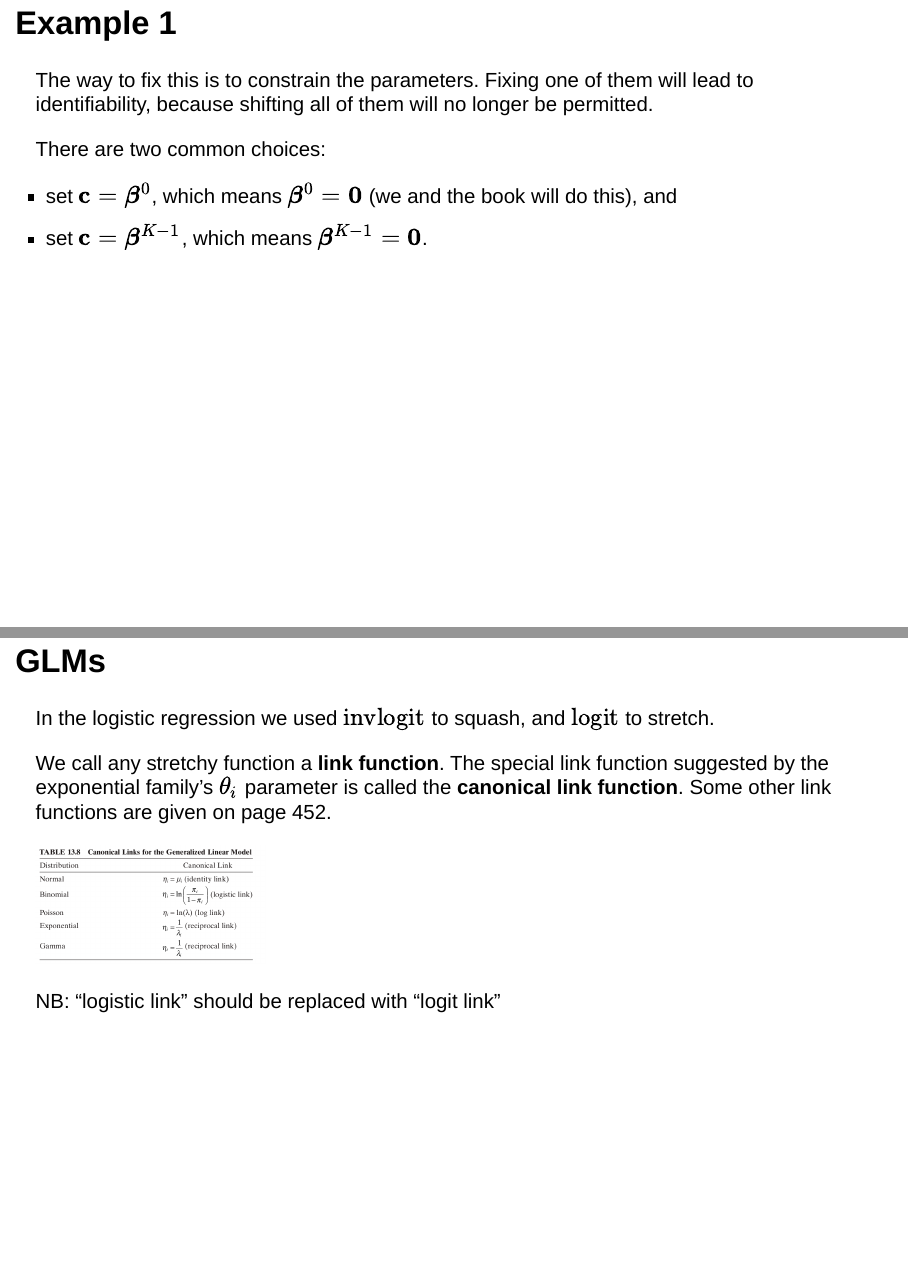
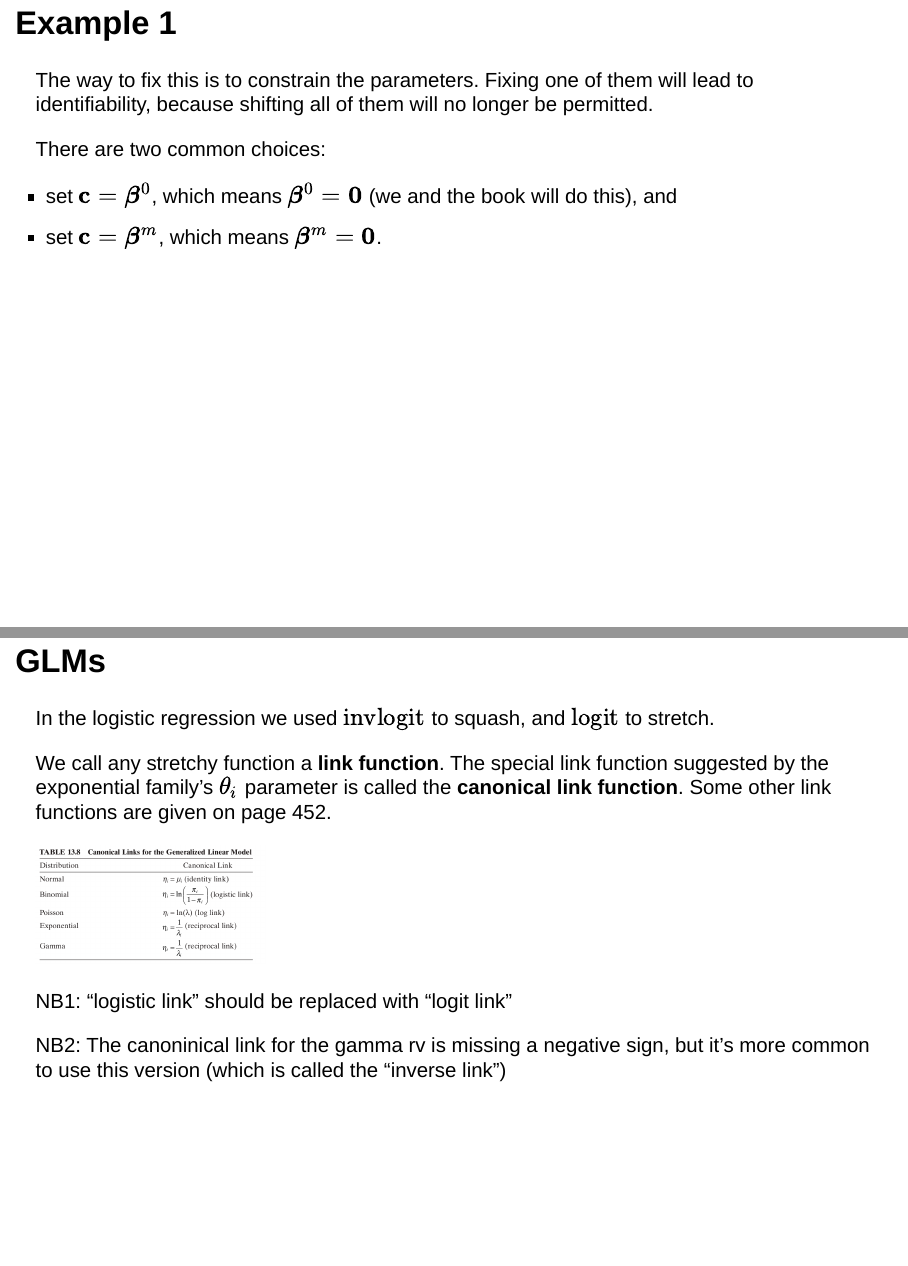
Before and after one commit to tbrown122387/stat_6021_slides, an R Markdown document (module10/mod10.Rmd): pages 7 and 34 of 42, joined at a grey line. Rendered offline with R 4.5, knitr and Pandoc, with nearby package versions; some code elsewhere in the file could not run offline.

Commit message:
mod10 changes

````diff
--- a/module10/mod10.Rmd
+++ b/module10/mod10.Rmd
@@ -106,7 +106,7 @@ The way to fix this is to constrain the parameters. Fixing one of them will lead
 There are two common choices:
 
 - set $\mathbf{c} = \boldsymbol{\beta}^0$, which means $\boldsymbol{\beta}^0 = \mathbf{0}$ (we and the book will do this), and
-- set $\mathbf{c} = \boldsymbol{\beta}^{K-1}$, which means $\boldsymbol{\beta}^{K-1} = \mathbf{0}$.
+- set $\mathbf{c} = \boldsymbol{\beta}^{m}$, which means $\boldsymbol{\beta}^{m} = \mathbf{0}$.
 
 
 ## Example 1
@@ -496,7 +496,9 @@ We call any stretchy function a **link function**. The special link function sug
 knitr::include_graphics("canonical_links.png")
 ```
 
-NB: "logistic link" should be replaced with "logit link"
+NB1: "logistic link" should be replaced with "logit link"
+
+NB2: The canoninical link for the gamma rv is missing a negative sign, but it's more common to use this version (which is called the "inverse link")
 
 
 
````
Also changed, not shown: module9/mod9.Rmd (+1 -1 lines), module10/mod10.html, module9/mod9.html, 1 other file.
